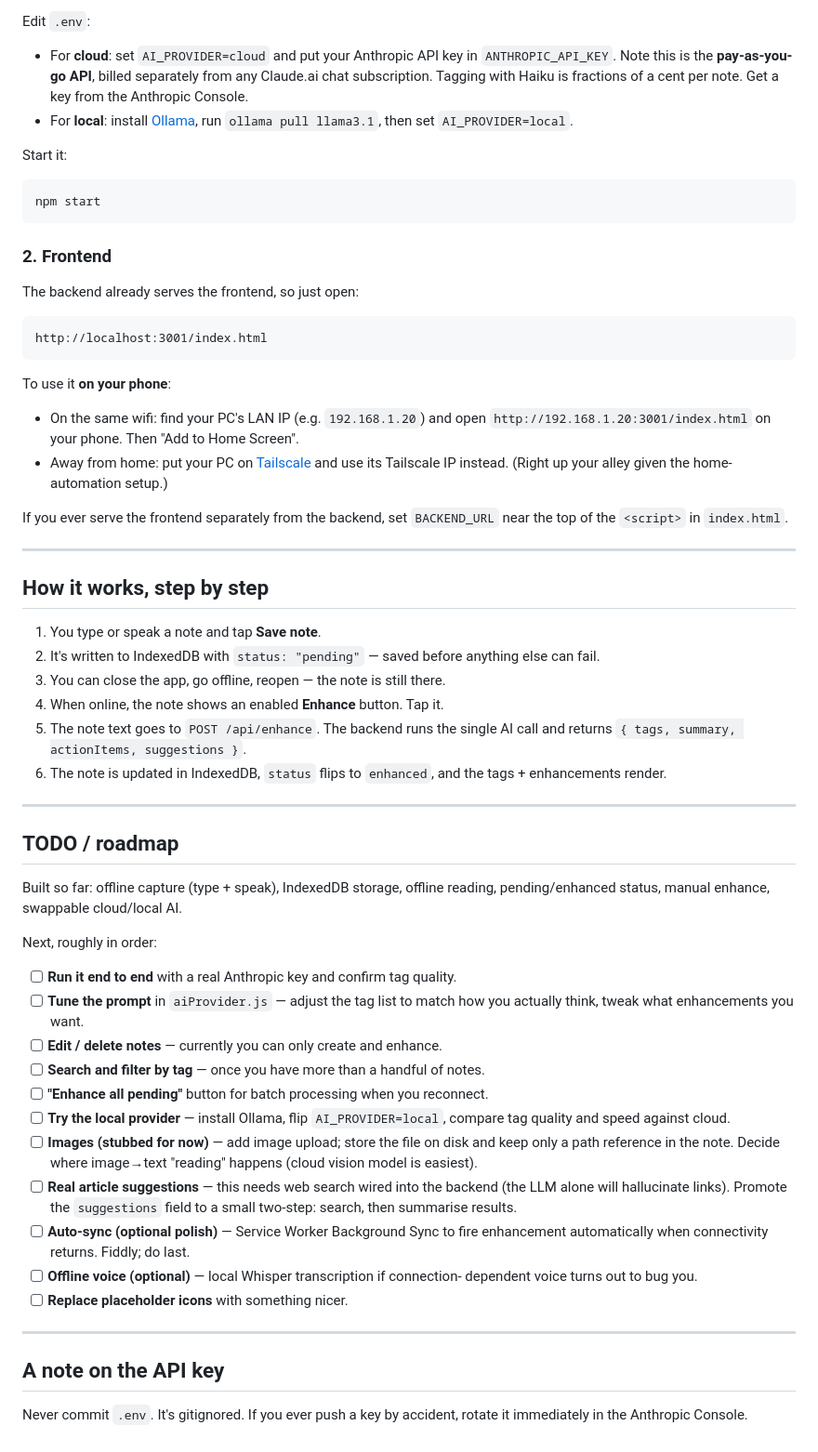
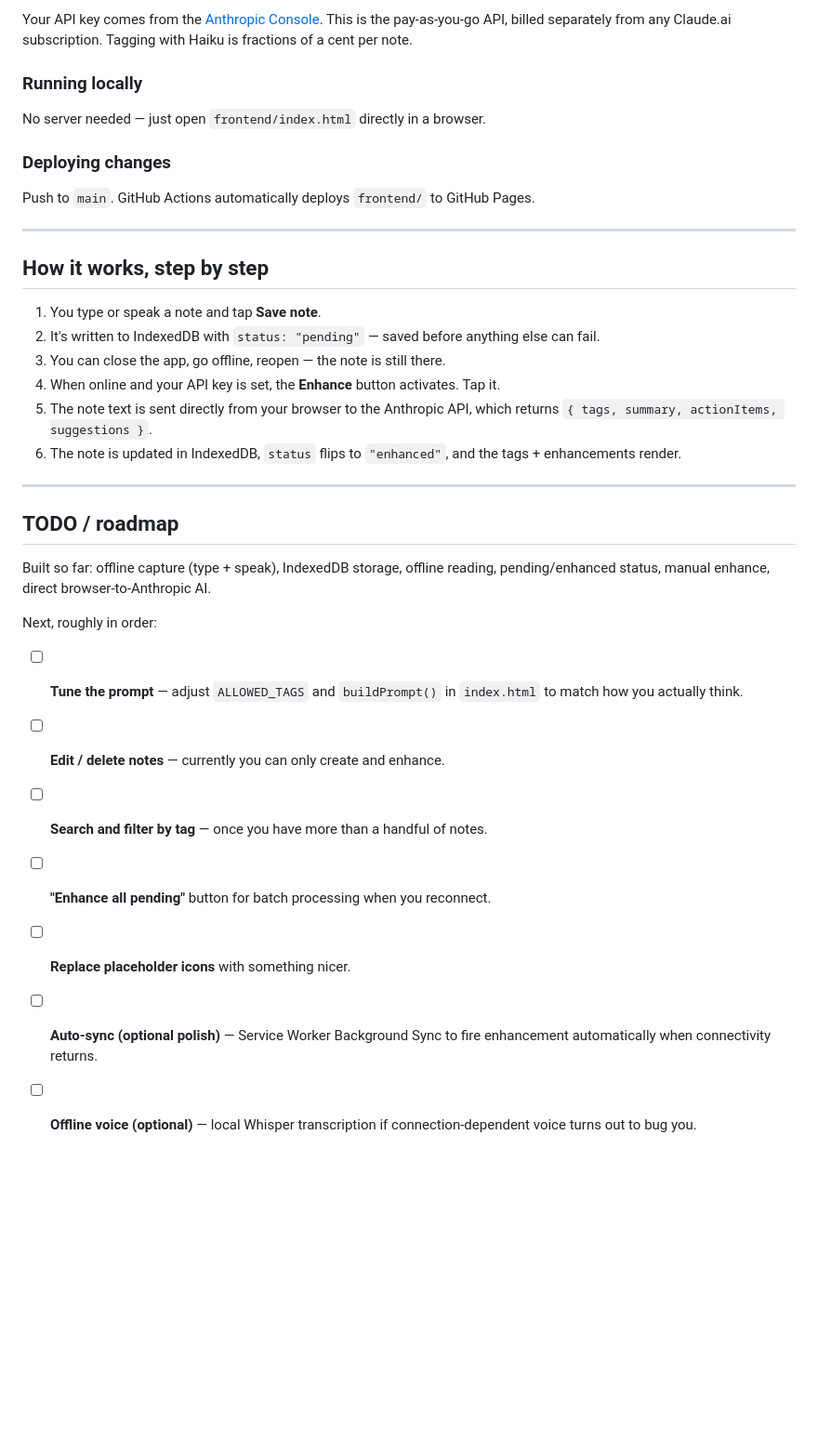
Before and after one commit to CampbellCode/ai-notes, a Markdown page: README.md, the part around one of its changes. Shown at 93% size. GitHub-like rendering; blank space fills up the shorter version.

````diff
--- a/README.md
+++ b/README.md
@@ -103,34 +89,15 @@ cp .env.example .env        # then edit .env
 
-Edit `.env`:
-- For **cloud**: set `AI_PROVIDER=cloud` and put your Anthropic API key in
-  `ANTHROPIC_API_KEY`. Note this is the **pay-as-you-go API**, billed
-  separately from any Claude.ai chat subscription. Tagging with Haiku is
-  fractions of a cent per note. Get a key from the Anthropic Console.
-- For **local**: install [Ollama](https://ollama.com), run
-  `ollama pull llama3.1`, then set `AI_PROVIDER=local`.
+Your API key comes from the [Anthropic Console](https://console.anthropic.com).
+This is the pay-as-you-go API, billed separately from any Claude.ai subscription.
+Tagging with Haiku is fractions of a cent per note.
 
-Start it:
+### Running locally
 
-```bash
-npm start
-```
+No server needed — just open `frontend/index.html` directly in a browser.
 
-### 2. Frontend
+### Deploying changes
 
-The backend already serves the frontend, so just open:
-
-```
-http://localhost:3001/index.html
-```
-
-To use it **on your phone**:
-- On the same wifi: find your PC's LAN IP (e.g. `192.168.1.20`) and open
-  `http://192.168.1.20:3001/index.html` on your phone. Then "Add to Home Screen".
-- Away from home: put your PC on [Tailscale](https://tailscale.com) and use its
-  Tailscale IP instead. (Right up your alley given the home-automation setup.)
-
-If you ever serve the frontend separately from the backend, set `BACKEND_URL`
-near the top of the `<script>` in `index.html`.
+Push to `main`. GitHub Actions automatically deploys `frontend/` to GitHub Pages.
 
 ---
 
@@ -140,10 +107,10 @@ near the top of the `<script>` in `index.html`.
 2. It's written to IndexedDB with `status: "pending"` — saved before anything
    else can fail.
 3. You can close the app, go offline, reopen — the note is still there.
-4. When online, the note shows an enabled **Enhance** button. Tap it.
-5. The note text goes to `POST /api/enhance`. The backend runs the single AI
-   call and returns `{ tags, summary, actionItems, suggestions }`.
-6. The note is updated in IndexedDB, `status` flips to `enhanced`, and the
+4. When online and your API key is set, the **Enhance** button activates. Tap it.
+5. The note text is sent directly from your browser to the Anthropic API,
+   which returns `{ tags, summary, actionItems, suggestions }`.
+6. The note is updated in IndexedDB, `status` flips to `"enhanced"`, and the
    tags + enhancements render.
 
 ---
@@ -151,33 +118,17 @@ near the top of the `<script>` in `index.html`.
 ## TODO / roadmap
 
 Built so far: offline capture (type + speak), IndexedDB storage, offline
-reading, pending/enhanced status, manual enhance, swappable cloud/local AI.
+reading, pending/enhanced status, manual enhance, direct browser-to-Anthropic AI.
 
 Next, roughly in order:
 
-- [ ] **Run it end to end** with a real Anthropic key and confirm tag quality.
-- [ ] **Tune the prompt** in `aiProvider.js` — adjust the tag list to match how
-      you actually think, tweak what enhancements you want.
+- [ ] **Tune the prompt** — adjust `ALLOWED_TAGS` and `buildPrompt()` in
+      `index.html` to match how you actually think.
 - [ ] **Edit / delete notes** — currently you can only create and enhance.
 - [ ] **Search and filter by tag** — once you have more than a handful of notes.
 - [ ] **"Enhance all pending"** button for batch processing when you reconnect.
-- [ ] **Try the local provider** — install Ollama, flip `AI_PROVIDER=local`,
-      compare tag quality and speed against cloud.
-- [ ] **Images (stubbed for now)** — add image upload; store the file on disk
-      and keep only a path reference in the note. Decide where image→text
-      "reading" happens (cloud vision model is easiest).
-- [ ] **Real article suggestions** — this needs web search wired into the
-      backend (the LLM alone will hallucinate links). Promote the `suggestions`
-      field to a small two-step: search, then summarise results.
+- [ ] **Replace placeholder icons** with something nicer.
 - [ ] **Auto-sync (optional polish)** — Service Worker Background Sync to fire
-      enhancement automatically when connectivity returns. Fiddly; do last.
-- [ ] **Offline voice (optional)** — local Whisper transcription if connection-
-      dependent voice turns out to bug you.
-- [ ] **Replace placeholder icons** with something nicer.
-
----
-
-## A note on the API key
-
-Never commit `.env`. It's gitignored. If you ever push a key by accident,
-rotate it immediately in the Anthropic Console.
+      enhancement automatically when connectivity returns.
+- [ ] **Offline voice (optional)** — local Whisper transcription if
+      connection-dependent voice turns out to bug you.
````
Also changed, not shown: other parts of README.md (+27 -41 lines), CLAUDE.md (added, +55 -0 lines).
